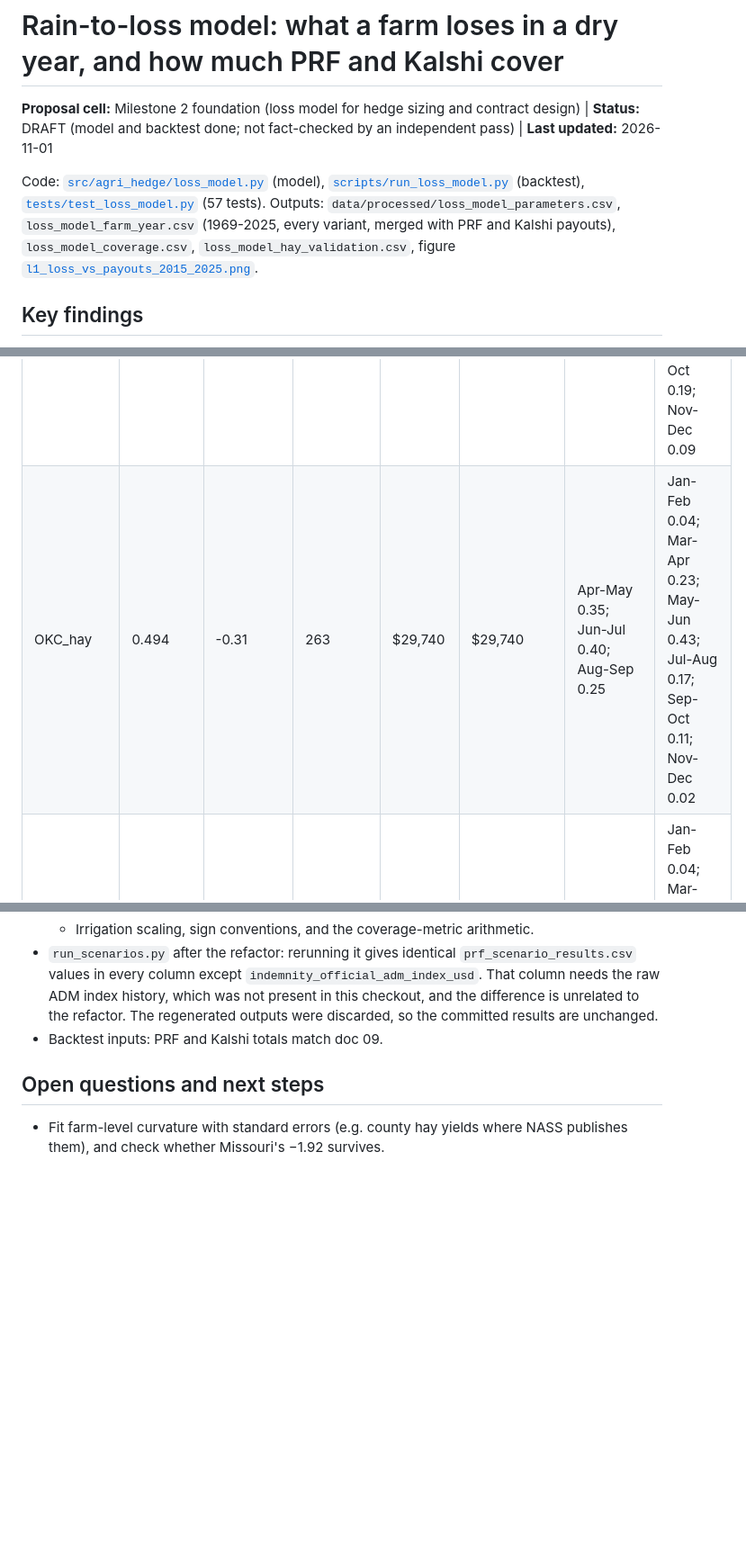
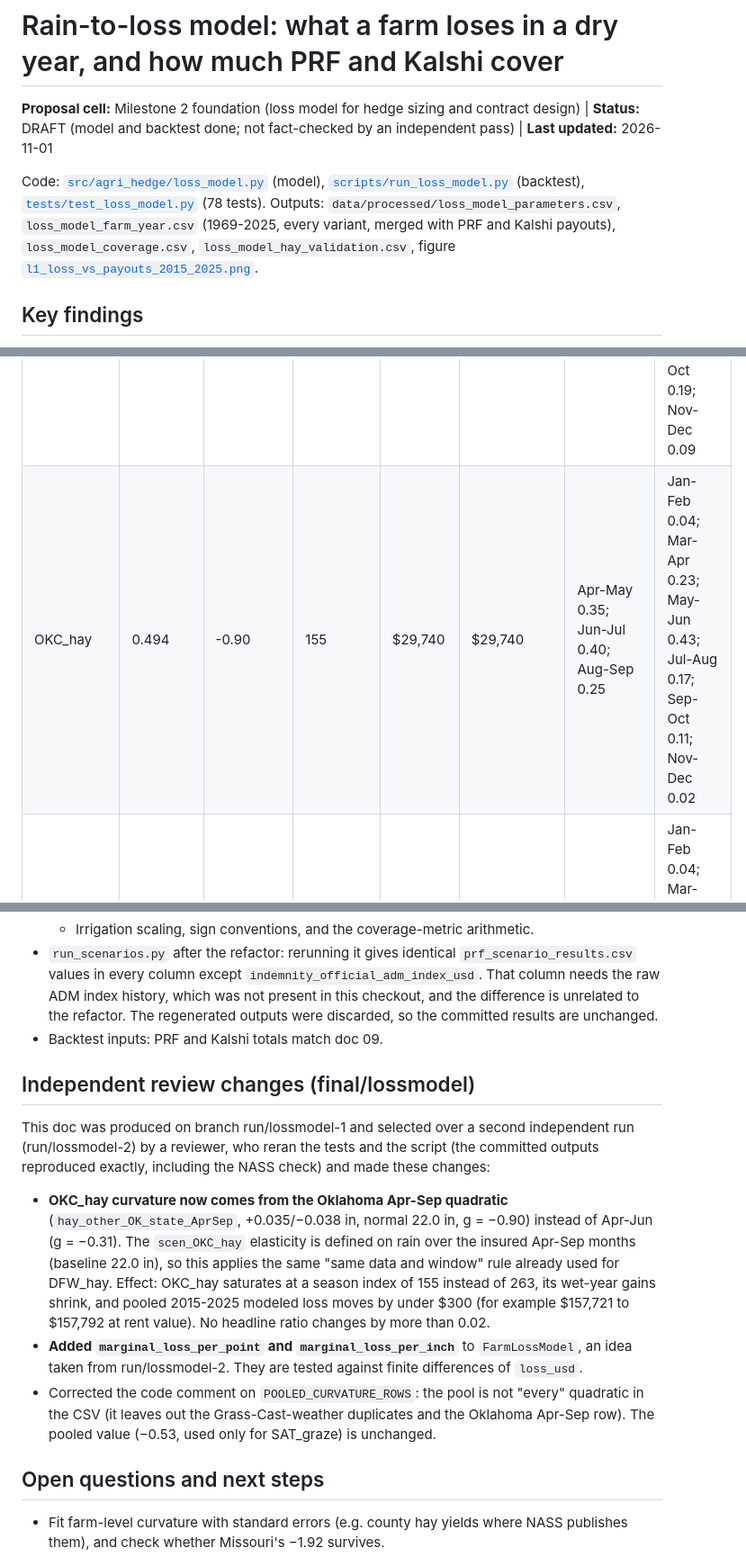
Before and after one commit to Belugaluga2/ECE473-Project, a Markdown page: docs/analysis/13_rain_to_loss_model.md, 3 parts joined by grey strips. Shown at 90% size. Drawn GitHub-style; blank space fills up the shorter version.

```diff
--- a/docs/analysis/13_rain_to_loss_model.md
+++ b/docs/analysis/13_rain_to_loss_model.md
@@ -2,7 +2,7 @@
 
 **Proposal cell:** Milestone 2 foundation (loss model for hedge sizing and contract design)  |  **Status:** DRAFT (model and backtest done; not fact-checked by an independent pass)  |  **Last updated:** 2026-11-01
 
-Code: [`src/agri_hedge/loss_model.py`](../../src/agri_hedge/loss_model.py) (model), [`scripts/run_loss_model.py`](../../scripts/run_loss_model.py) (backtest), [`tests/test_loss_model.py`](../../tests/test_loss_model.py) (57 tests). Outputs: `data/processed/loss_model_parameters.csv`, `loss_model_farm_year.csv` (1969-2025, every variant, merged with PRF and Kalshi payouts), `loss_model_coverage.csv`, `loss_model_hay_validation.csv`, figure [`l1_loss_vs_payouts_2015_2025.png`](../figures/l1_loss_vs_payouts_2015_2025.png).
+Code: [`src/agri_hedge/loss_model.py`](../../src/agri_hedge/loss_model.py) (model), [`scripts/run_loss_model.py`](../../scripts/run_loss_model.py) (backtest), [`tests/test_loss_model.py`](../../tests/test_loss_model.py) (78 tests). Outputs: `data/processed/loss_model_parameters.csv`, `loss_model_farm_year.csv` (1969-2025, every variant, merged with PRF and Kalshi payouts), `loss_model_coverage.csv`, `loss_model_hay_validation.csv`, figure [`l1_loss_vs_payouts_2015_2025.png`](../figures/l1_loss_vs_payouts_2015_2025.png).
 
 ## Key findings
 
@@ -129,7 +130,7 @@ Generated by `python scripts/run_loss_model.py`. Do not edit by hand.
 | DFW_hay | 0.486 | -0.28 | 281 | $37,440 | $37,440 | Apr-May 0.40; Jun-Jul 0.35; Aug-Sep 0.25 | Mar-Apr 0.21; May-Jun 0.38; Jul-Aug 0.17; Sep-Oct 0.21; Nov-Dec 0.04 |
 | DFW_graze | 0.573 | -0.83 | 160 | $10,800 | $53,625 | Feb-Mar 0.15; Apr-May 0.35; Jun-Jul 0.25; Sep-Oct 0.25 | Jan-Feb 0.05; Mar-Apr 0.27; May-Jun 0.34; Jul-Aug 0.13; Sep-Oct 0.17; Nov-Dec 0.05 |
 | SAT_graze | 0.477 | -0.53 | 194 | $23,250 | $86,164 | Mar-Apr 0.20; May-Jun 0.40; Sep-Oct 0.40 | Jan-Feb 0.06; Mar-Apr 0.22; May-Jun 0.27; Jul-Aug 0.19; Sep-Oct 0.19; Nov-Dec 0.09 |
-| OKC_hay | 0.494 | -0.31 | 263 | $29,740 | $29,740 | Apr-May 0.35; Jun-Jul 0.40; Aug-Sep 0.25 | Jan-Feb 0.04; Mar-Apr 0.23; May-Jun 0.43; Jul-Aug 0.17; Sep-Oct 0.11; Nov-Dec 0.02 |
+| OKC_hay | 0.494 | -0.90 | 155 | $29,740 | $29,740 | Apr-May 0.35; Jun-Jul 0.40; Aug-Sep 0.25 | Jan-Feb 0.04; Mar-Apr 0.23; May-Jun 0.43; Jul-Aug 0.17; Sep-Oct 0.11; Nov-Dec 0.02 |
 | OKC_graze | 0.672 | -0.61 | 182 | $24,500 | $52,256 | Mar-Apr 0.30; May-Jun 0.40; Jul-Aug 0.20; Sep-Oct 0.10 | Jan-Feb 0.04; Mar-Apr 0.23; May-Jun 0.43; Jul-Aug 0.17; Sep-Oct 0.11; Nov-Dec 0.02 |
 | SGF_hay | 0.397 | -1.92 | 126 | $32,205 | $32,205 | Mar-Apr 0.40; May-Jun 0.40; Sep-Oct 0.20 | Jan-Feb 0.08; Mar-Apr 0.33; May-Jun 0.25; Jul-Aug 0.06; Sep-Oct 0.22; Nov-Dec 0.06 |
 | SGF_graze | 0.462 | -1.92 | 126 | $17,500 | $27,075 | Mar-Apr 0.30; May-Jun 0.30; Aug-Sep 0.20; Oct-Nov 0.20 | Jan-Feb 0.08; Mar-Apr 0.33; May-Jun 0.25; Jul-Aug 0.06; Sep-Oct 0.22; Nov-Dec 0.06 |
@@ -277,6 +278,14 @@ How to read the results:
 - `run_scenarios.py` after the refactor: rerunning it gives identical `prf_scenario_results.csv` values in every column except `indemnity_official_adm_index_usd`. That column needs the raw ADM index history, which was not present in this checkout, and the difference is unrelated to the refactor. The regenerated outputs were discarded, so the committed results are unchanged.
 - Backtest inputs: PRF and Kalshi totals match doc 09.
 
+## Independent review changes (final/lossmodel)
+
+This doc was produced on branch run/lossmodel-1 and selected over a second independent run (run/lossmodel-2) by a reviewer, who reran the tests and the script (the committed outputs reproduced exactly, including the NASS check) and made these changes:
+
+- **OKC_hay curvature now comes from the Oklahoma Apr-Sep quadratic** (`hay_other_OK_state_AprSep`, +0.035/−0.038 in, normal 22.0 in, g = −0.90) instead of Apr-Jun (g = −0.31). The `scen_OKC_hay` elasticity is defined on rain over the insured Apr-Sep months (baseline 22.0 in), so this applies the same "same data and window" rule already used for DFW_hay. Effect: OKC_hay saturates at a season index of 155 instead of 263, its wet-year gains shrink, and pooled 2015-2025 modeled loss moves by under $300 (for example $157,721 to $157,792 at rent value). No headline ratio changes by more than 0.02.
+- **Added `marginal_loss_per_point` and `marginal_loss_per_inch`** to `FarmLossModel`, an idea taken from run/lossmodel-2. They are tested against finite differences of `loss_usd`.
+- Corrected the code comment on `POOLED_CURVATURE_ROWS`: the pool is not "every" quadratic in the CSV (it leaves out the Grass-Cast-weather duplicates and the Oklahoma Apr-Sep row). The pooled value (−0.53, used only for SAT_graze) is unchanged.
+
 ## Open questions and next steps
 
 - Fit farm-level curvature with standard errors (e.g. county hay yields where NASS publishes them), and check whether Missouri's −1.92 survives.
```
Also changed, not shown: other parts of docs/analysis/13_rain_to_loss_model.md (+22 -21 lines), docs/figures/l1_loss_vs_payouts_2015_2025.png, 6 other files.
